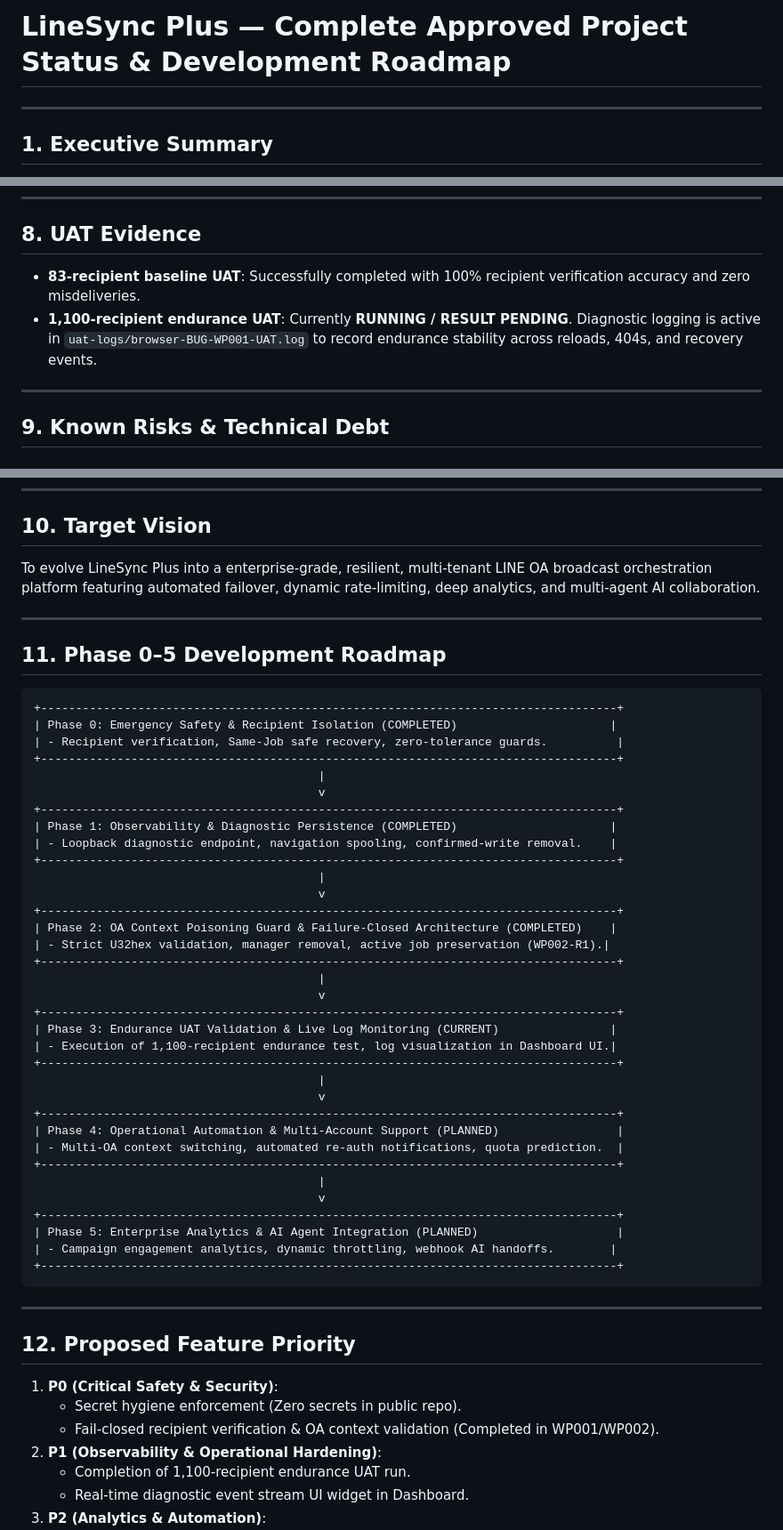
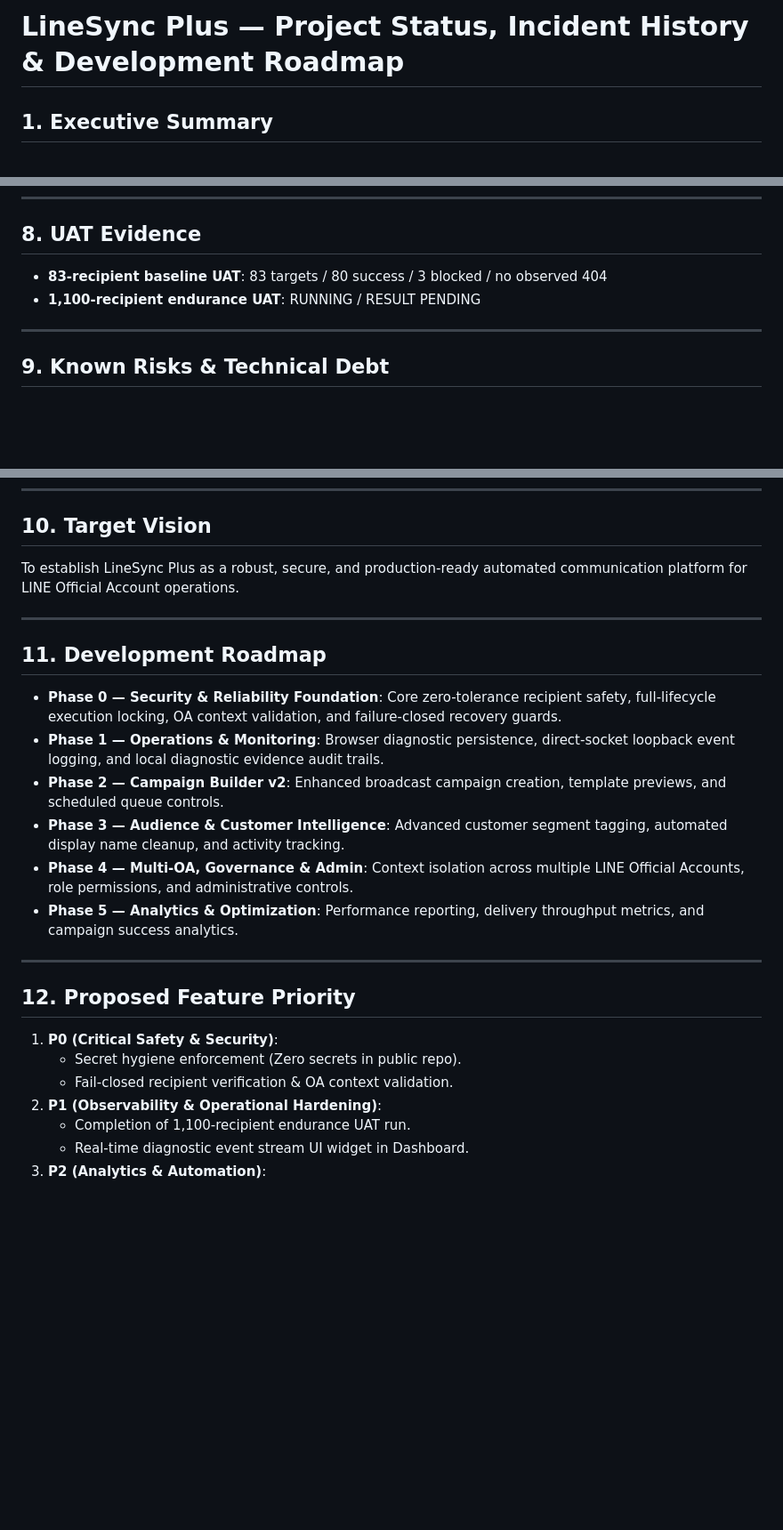
Before and after one commit to rebootob/line-sync-plus, a Markdown page: project-docs/PROJECT_STATUS_ROADMAP.md, 3 parts joined by grey strips. Shown at 89% size. Drawn GitHub-style; blank space fills up the shorter version.

Commit message:
docs: exact-sync approved project status roadmap

````diff
--- a/project-docs/PROJECT_STATUS_ROADMAP.md
+++ b/project-docs/PROJECT_STATUS_ROADMAP.md
@@ -1,6 +1,4 @@
-# LineSync Plus — Complete Approved Project Status & Development Roadmap
-
----
+# LineSync Plus — Project Status, Incident History & Development Roadmap
 
 ## 1. Executive Summary
 
@@ -143,8 +141,8 @@ Over the course of safety hardening, 10 corrective work packages were identified
 
 ## 8. UAT Evidence
 
-- **83-recipient baseline UAT**: Successfully completed with 100% recipient verification accuracy and zero misdeliveries.
-- **1,100-recipient endurance UAT**: Currently **RUNNING / RESULT PENDING**. Diagnostic logging is active in `uat-logs/browser-BUG-WP001-UAT.log` to record endurance stability across reloads, 404s, and recovery events.
+- **83-recipient baseline UAT**: 83 targets / 80 success / 3 blocked / no observed 404
+- **1,100-recipient endurance UAT**: RUNNING / RESULT PENDING
 
 ---
 
@@ -162,48 +160,18 @@ Over the course of safety hardening, 10 corrective work packages were identified
 
 ## 10. Target Vision
 
-To evolve LineSync Plus into a enterprise-grade, resilient, multi-tenant LINE OA broadcast orchestration platform featuring automated failover, dynamic rate-limiting, deep analytics, and multi-agent AI collaboration.
+To establish LineSync Plus as a robust, secure, and production-ready automated communication platform for LINE Official Account operations.
 
 ---
 
-## 11. Phase 0–5 Development Roadmap
+## 11. Development Roadmap
 
-```
-+-----------------------------------------------------------------------------------+
-| Phase 0: Emergency Safety & Recipient Isolation (COMPLETED)                      |
-| - Recipient verification, Same-Job safe recovery, zero-tolerance guards.          |
-+-----------------------------------------------------------------------------------+
-                                         |
-                                         v
-+-----------------------------------------------------------------------------------+
-| Phase 1: Observability & Diagnostic Persistence (COMPLETED)                      |
-| - Loopback diagnostic endpoint, navigation spooling, confirmed-write removal.    |
-+-----------------------------------------------------------------------------------+
-                                         |
-                                         v
-+-----------------------------------------------------------------------------------+
-| Phase 2: OA Context Poisoning Guard & Failure-Closed Architecture (COMPLETED)    |
-| - Strict U32hex validation, manager removal, active job preservation (WP002-R1).|
-+-----------------------------------------------------------------------------------+
-                                         |
-                                         v
-+-----------------------------------------------------------------------------------+
-| Phase 3: Endurance UAT Validation & Live Log Monitoring (CURRENT)                |
-| - Execution of 1,100-recipient endurance test, log visualization in Dashboard UI.|
-+-----------------------------------------------------------------------------------+
-                                         |
-                                         v
-+-----------------------------------------------------------------------------------+
-| Phase 4: Operational Automation & Multi-Account Support (PLANNED)                 |
-| - Multi-OA context switching, automated re-auth notifications, quota prediction.  |
-+-----------------------------------------------------------------------------------+
-                                         |
-                                         v
-+-----------------------------------------------------------------------------------+
-| Phase 5: Enterprise Analytics & AI Agent Integration (PLANNED)                    |
-| - Campaign engagement analytics, dynamic throttling, webhook AI handoffs.        |
-+-----------------------------------------------------------------------------------+
-```
+- **Phase 0 — Security & Reliability Foundation**: Core zero-tolerance recipient safety, full-lifecycle execution locking, OA context validation, and failure-closed recovery guards.
+- **Phase 1 — Operations & Monitoring**: Browser diagnostic persistence, direct-socket loopback event logging, and local diagnostic evidence audit trails.
+- **Phase 2 — Campaign Builder v2**: Enhanced broadcast campaign creation, template previews, and scheduled queue controls.
+- **Phase 3 — Audience & Customer Intelligence**: Advanced customer segment tagging, automated display name cleanup, and activity tracking.
+- **Phase 4 — Multi-OA, Governance & Admin**: Context isolation across multiple LINE Official Accounts, role permissions, and administrative controls.
+- **Phase 5 — Analytics & Optimization**: Performance reporting, delivery throughput metrics, and campaign success analytics.
 
 ---
 
@@ -211,7 +179,7 @@ To evolve LineSync Plus into a enterprise-grade, resilient, multi-tenant LINE OA
 
 1. **P0 (Critical Safety & Security)**:
    - Secret hygiene enforcement (Zero secrets in public repo).
-   - Fail-closed recipient verification & OA context validation (Completed in WP001/WP002).
+   - Fail-closed recipient verification & OA context validation.
 2. **P1 (Observability & Operational Hardening)**:
    - Completion of 1,100-recipient endurance UAT run.
    - Real-time diagnostic event stream UI widget in Dashboard.
````
Also changed, not shown: other parts of project-docs/PROJECT_STATUS_ROADMAP.md (+1 -1 lines).
